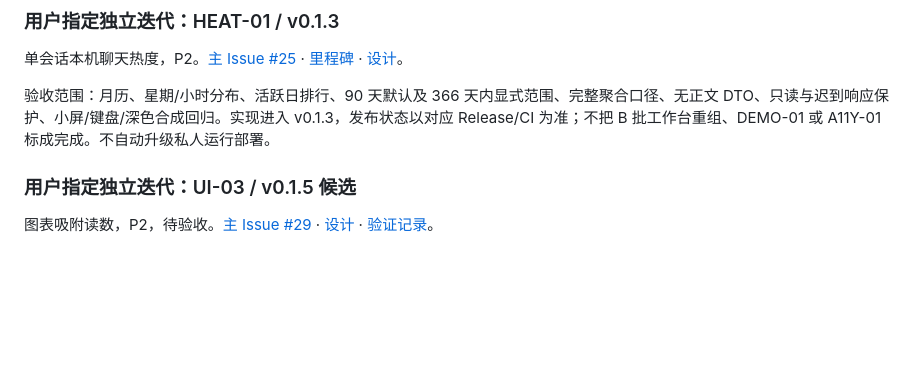
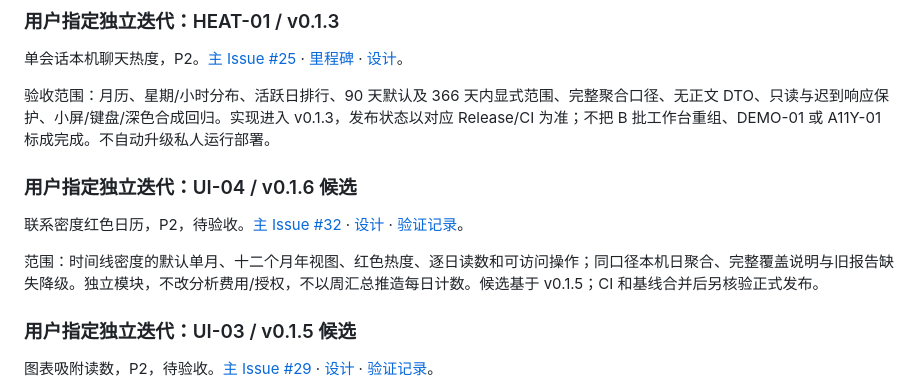
Before and after one commit to weihaoting123-ctrl/human-online-relationships, a Markdown page: BACKLOG.md, the part around the change. Drawn GitHub-style; blank space fills up the shorter version.

Commit message:
UI-04 v0.1.6: BACKLOG.md

```diff
--- a/BACKLOG.md
+++ b/BACKLOG.md
@@ -37,6 +37,12 @@
 单会话本机聊天热度，P2。[主 Issue #25](https://github.com/weihaoting123-ctrl/human-online-relationships/issues/25) · [里程碑](https://github.com/weihaoting123-ctrl/human-online-relationships/milestone/5) · [设计](docs/superpowers/specs/2026-09-10-chat-heatmap-design.md)。
 
 验收范围：月历、星期/小时分布、活跃日排行、90 天默认及 366 天内显式范围、完整聚合口径、无正文 DTO、只读与迟到响应保护、小屏/键盘/深色合成回归。实现进入 v0.1.3，发布状态以对应 Release/CI 为准；不把 B 批工作台重组、DEMO-01 或 A11Y-01 标成完成。不自动升级私人运行部署。
+
+### 用户指定独立迭代：UI-04 / v0.1.6 候选
+
+联系密度红色日历，P2，待验收。[主 Issue #32](https://github.com/weihaoting123-ctrl/human-online-relationships/issues/32) · [设计](docs/plans/2026-09-15-density-calendar.md) · [验证记录](docs/reviews/v0.1.6-review.md)。
+
+范围：时间线密度的默认单月、十二个月年视图、红色热度、逐日读数和可访问操作；同口径本机日聚合、完整覆盖说明与旧报告缺失降级。独立模块，不改分析费用/授权，不以周汇总推造每日计数。候选基于 v0.1.5；CI 和基线合并后另核验正式发布。
 
 ### 用户指定独立迭代：UI-03 / v0.1.5 候选
 
```
